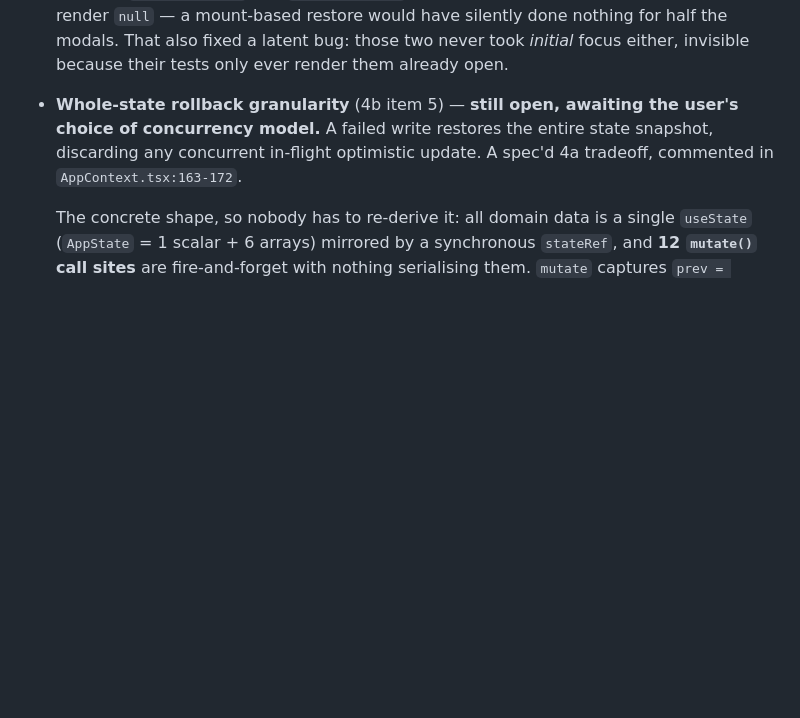
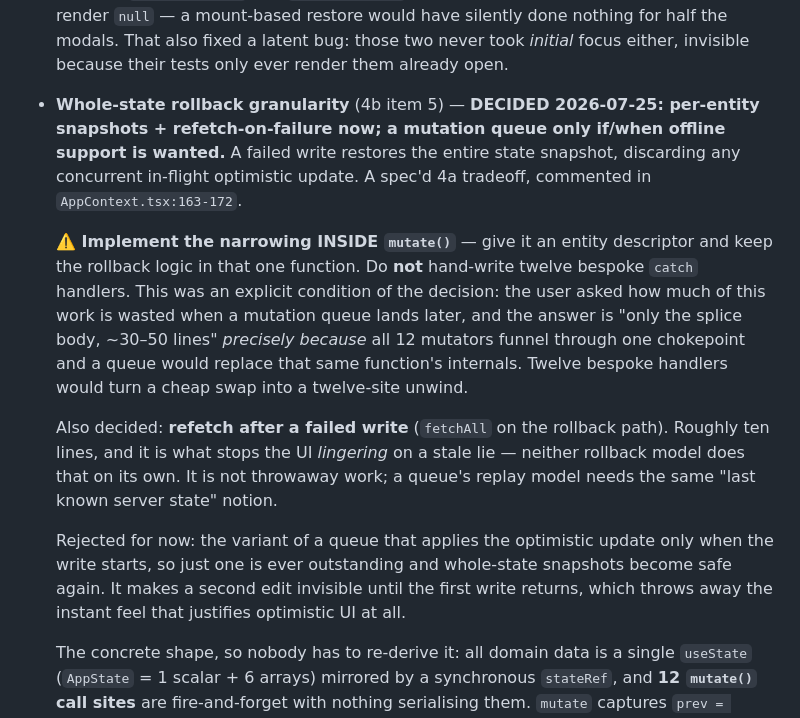
Before and after one commit to sukumardunn/splitease, a Markdown page: docs/ROADMAP.md, the part around the change. Drawn GitHub-style; blank space fills up the shorter version.

Commit message:
docs: record rollback decision — per-entity snapshots + refetch now, queue later
Implementation constraint captured with it: narrow inside mutate() via an
entity descriptor, never as twelve bespoke catch handlers, since that is what
keeps a later mutation queue a cheap swap rather than a twelve-site unwind.

Co-Authored-By: Claude <noreply@anthropic.com>

```diff
--- a/docs/ROADMAP.md
+++ b/docs/ROADMAP.md
@@ -186,10 +186,30 @@ verdict; the doc names the queries that settle them.
   silently done nothing for half the modals. That also fixed a latent bug: those
   two never took *initial* focus either, invisible because their tests only ever
   render them already open.
-- **Whole-state rollback granularity** (4b item 5) — **still open, awaiting the
-  user's choice of concurrency model.** A failed write restores the entire state
-  snapshot, discarding any concurrent in-flight optimistic update. A spec'd 4a
-  tradeoff, commented in `AppContext.tsx:163-172`.
+- **Whole-state rollback granularity** (4b item 5) — **DECIDED 2026-07-25:
+  per-entity snapshots + refetch-on-failure now; a mutation queue only if/when
+  offline support is wanted.** A failed write restores the entire state snapshot,
+  discarding any concurrent in-flight optimistic update. A spec'd 4a tradeoff,
+  commented in `AppContext.tsx:163-172`.
+
+  **⚠️ Implement the narrowing INSIDE `mutate()`** — give it an entity descriptor
+  and keep the rollback logic in that one function. Do **not** hand-write twelve
+  bespoke `catch` handlers. This was an explicit condition of the decision: the
+  user asked how much of this work is wasted when a mutation queue lands later,
+  and the answer is "only the splice body, ~30–50 lines" *precisely because* all
+  12 mutators funnel through one chokepoint and a queue would replace that same
+  function's internals. Twelve bespoke handlers would turn a cheap swap into a
+  twelve-site unwind.
+
+  Also decided: **refetch after a failed write** (`fetchAll` on the rollback path).
+  Roughly ten lines, and it is what stops the UI *lingering* on a stale lie —
+  neither rollback model does that on its own. It is not throwaway work; a queue's
+  replay model needs the same "last known server state" notion.
+
+  Rejected for now: the variant of a queue that applies the optimistic update only
+  when the write starts, so just one is ever outstanding and whole-state snapshots
+  become safe again. It makes a second edit invisible until the first write
+  returns, which throws away the instant feel that justifies optimistic UI at all.
 
   The concrete shape, so nobody has to re-derive it: all domain data is a single
   `useState` (`AppState` = 1 scalar + 6 arrays) mirrored by a synchronous
```
